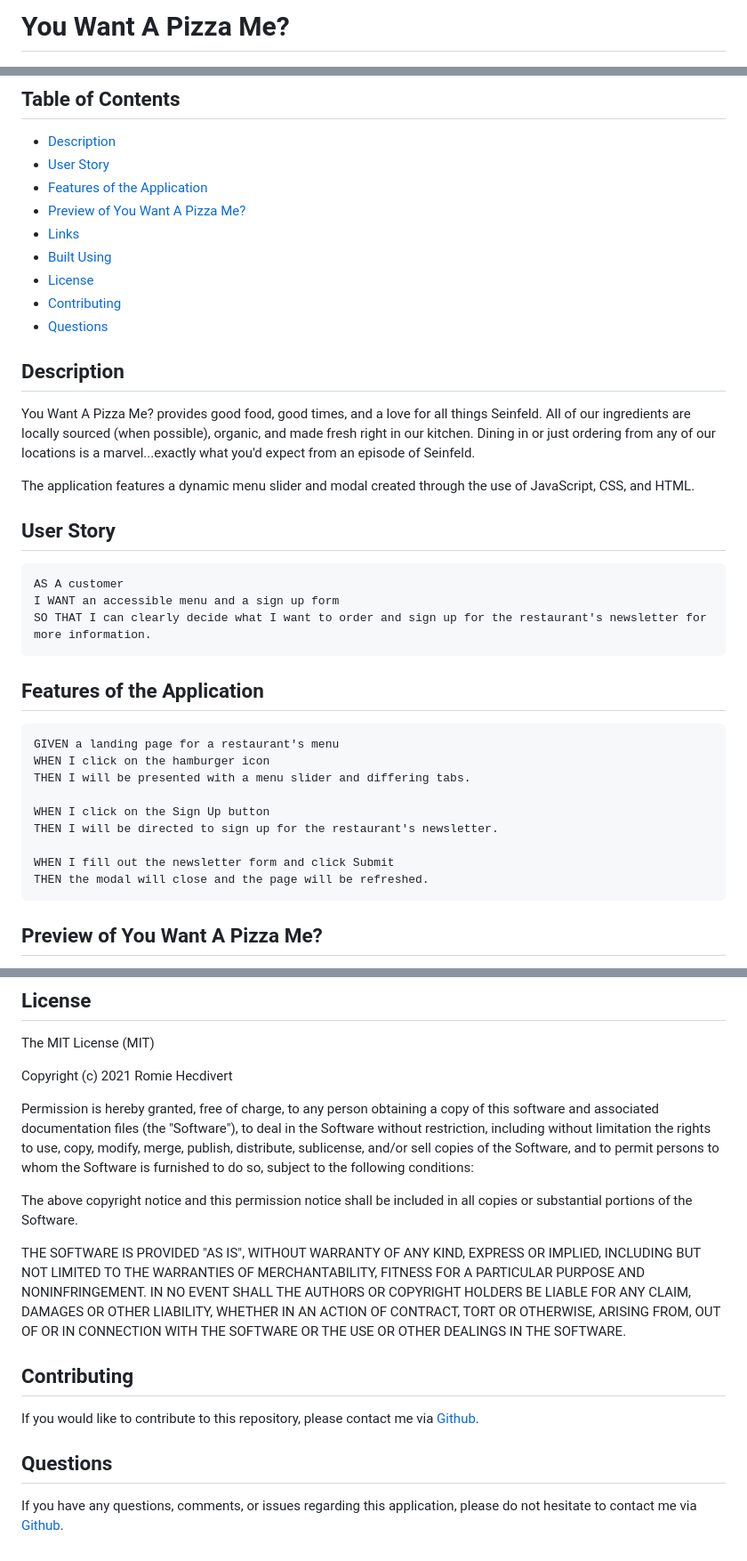
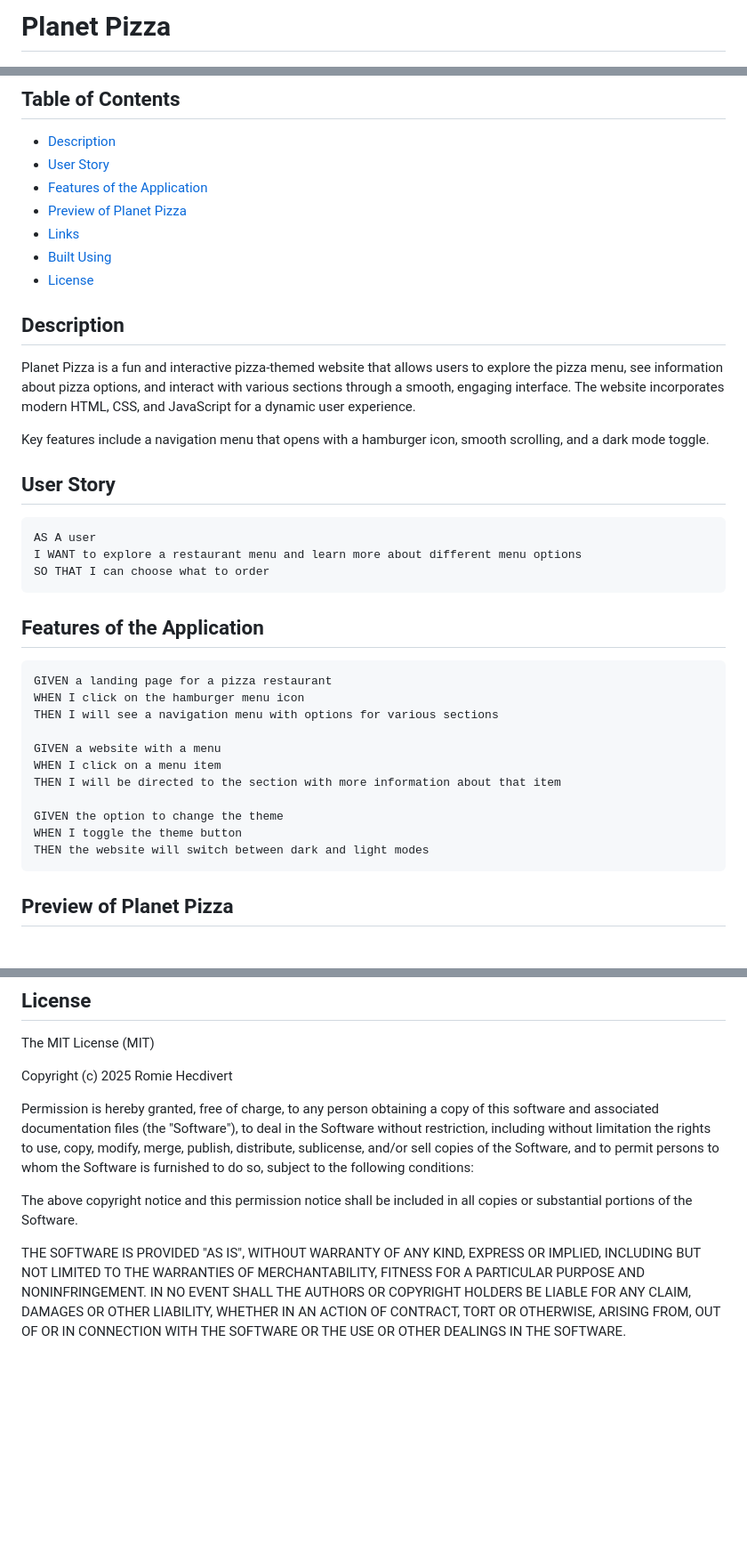
Before and after one commit to rh9891/PlanetPizza, a Markdown page: README.md, 3 parts joined by grey strips. Shown: that part at 89% size. GitHub-like rendering; blank space fills up the shorter version.

````diff
--- a/README.md
+++ b/README.md
@@ -1,2 +1,2 @@
-# You Want A Pizza Me?
+# Planet Pizza
 
@@ -7,42 +11,42 @@
 - [Description](#description)
 - [User Story](#user-story)
 - [Features of the Application](#features-of-the-application)
-- [Preview of You Want A Pizza Me?](#preview-of-you-want-a-pizza-me)
+- [Preview of Planet Pizza](#preview-of-planet-pizza)
 - [Links](#links)
 - [Built Using](#built-using)
 - [License](#license)
-- [Contributing](#contributing)
-- [Questions](#questions)
 
 ## Description
 
-You Want A Pizza Me? provides good food, good times, and a love for all things Seinfeld. All of our ingredients are
-locally sourced (when possible), organic, and made fresh right in our kitchen. Dining in or just ordering from any of
-our locations is a marvel...exactly what you'd expect from an episode of Seinfeld.
+Planet Pizza is a fun and interactive pizza-themed website that allows users to
+explore the pizza menu, see information about pizza options, and interact with various sections through a smooth,
+engaging interface. The website incorporates modern HTML, CSS, and JavaScript for a dynamic user experience.
 
-The application features a dynamic menu slider and modal created through the use of JavaScript, CSS, and HTML.
+Key features include a navigation menu that opens with a hamburger icon, smooth scrolling, and a dark mode toggle.
 
 ## User Story
 
 ```
-AS A customer
-I WANT an accessible menu and a sign up form
-SO THAT I can clearly decide what I want to order and sign up for the restaurant's newsletter for more information.
+AS A user
+I WANT to explore a restaurant menu and learn more about different menu options
+SO THAT I can choose what to order
 ```
 
 ## Features of the Application
 
 ```
-GIVEN a landing page for a restaurant's menu
-WHEN I click on the hamburger icon
-THEN I will be presented with a menu slider and differing tabs.
+GIVEN a landing page for a pizza restaurant
+WHEN I click on the hamburger menu icon
+THEN I will see a navigation menu with options for various sections
 
-WHEN I click on the Sign Up button
-THEN I will be directed to sign up for the restaurant's newsletter.
+GIVEN a website with a menu
+WHEN I click on a menu item
+THEN I will be directed to the section with more information about that item
 
-WHEN I fill out the newsletter form and click Submit
-THEN the modal will close and the page will be refreshed.
+GIVEN the option to change the theme
+WHEN I toggle the theme button
+THEN the website will switch between dark and light modes
 ```
 
-## Preview of You Want A Pizza Me?
+## Preview of Planet Pizza
 
@@ -66,7 +78,7 @@ Listed below are the frameworks, libraries, and guides that made building this a
 
 The MIT License (MIT)
 
-Copyright (c) 2021 Romie Hecdivert
+Copyright (c) 2025 Romie Hecdivert
 
 Permission is hereby granted, free of charge, to any person obtaining a copy of this software and associated
 documentation files (the "Software"), to deal in the Software without restriction, including without limitation the
@@ -80,12 +92,3 @@ THE SOFTWARE IS PROVIDED "AS IS", WITHOUT WARRANTY OF ANY KIND, EXPRESS OR IMPLI
 WARRANTIES OF MERCHANTABILITY, FITNESS FOR A PARTICULAR PURPOSE AND NONINFRINGEMENT. IN NO EVENT SHALL THE AUTHORS OR
 COPYRIGHT HOLDERS BE LIABLE FOR ANY CLAIM, DAMAGES OR OTHER LIABILITY, WHETHER IN AN ACTION OF CONTRACT, TORT OR
 OTHERWISE, ARISING FROM, OUT OF OR IN CONNECTION WITH THE SOFTWARE OR THE USE OR OTHER DEALINGS IN THE SOFTWARE.
-
-## Contributing
-
-If you would like to contribute to this repository, please contact me via [Github](https://github.com/rh9891).
-
-## Questions
-
-If you have any questions, comments, or issues regarding this application, please do not hesitate to contact me
-via [Github](https://github.com/rh9891).
````
Also changed, not shown: other parts of README.md (+20 -8 lines).
